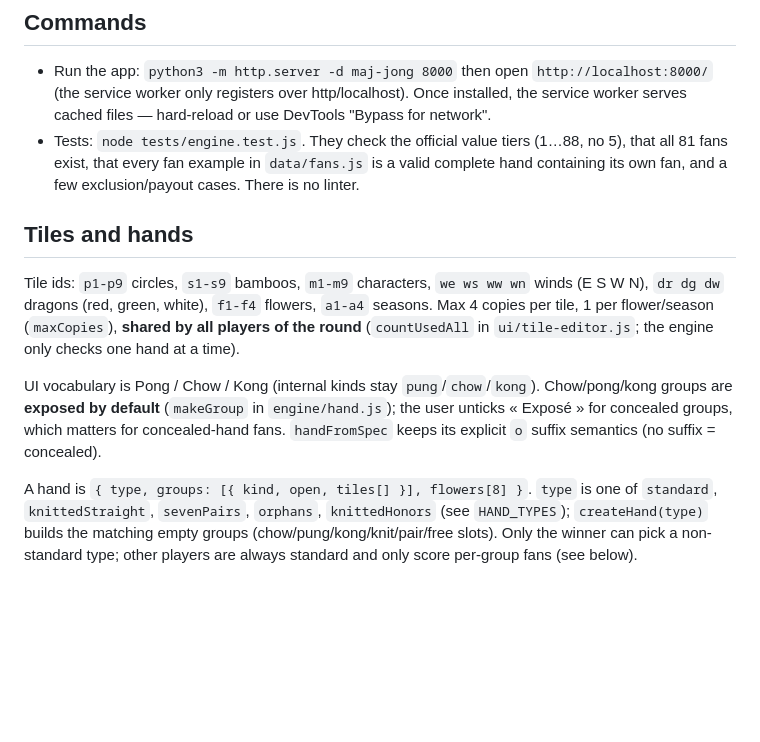
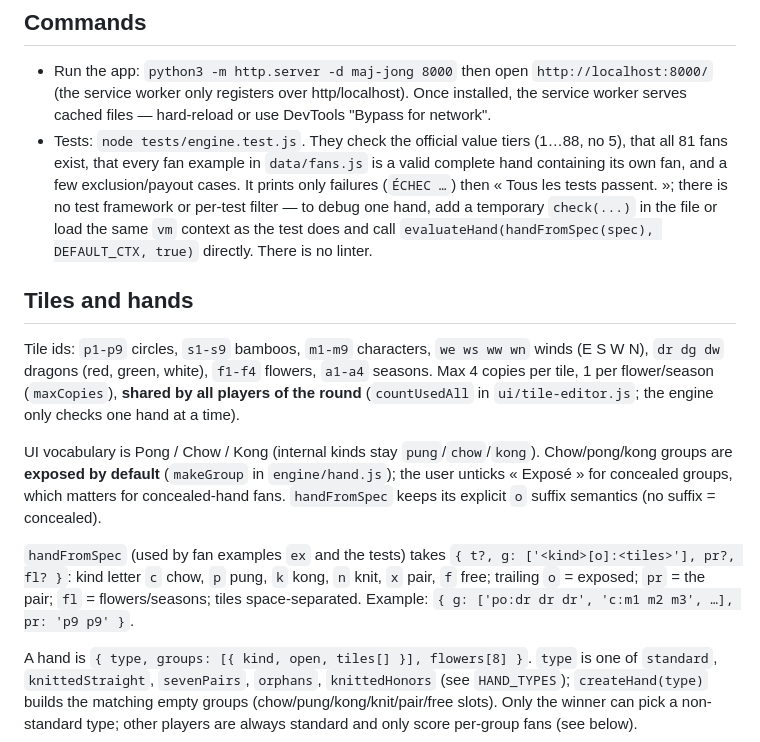
Before and after one commit to Turos14/mah-jong, a Markdown page: CLAUDE.md, the part around the change. GitHub-like rendering; blank space fills up the shorter version.

Commit message:
Précise le format de handFromSpec et le lancement des tests dans CLAUDE.md
Co-Authored-By: Claude Opus 5.5 <noreply@anthropic.com>

```diff
--- a/CLAUDE.md
+++ b/CLAUDE.md
@@ -31,13 +31,15 @@ Scripts share globals (top-level `const`/`function`), so **load order in `index.
 ## Commands
 
 - Run the app: `python3 -m http.server -d maj-jong 8000` then open `http://localhost:8000/` (the service worker only registers over http/localhost). Once installed, the service worker serves cached files — hard-reload or use DevTools "Bypass for network".
-- Tests: `node tests/engine.test.js`. They check the official value tiers (1…88, no 5), that all 81 fans exist, that every fan example in `data/fans.js` is a valid complete hand containing its own fan, and a few exclusion/payout cases. There is no linter.
+- Tests: `node tests/engine.test.js`. They check the official value tiers (1…88, no 5), that all 81 fans exist, that every fan example in `data/fans.js` is a valid complete hand containing its own fan, and a few exclusion/payout cases. It prints only failures (`ÉCHEC …`) then « Tous les tests passent. »; there is no test framework or per-test filter — to debug one hand, add a temporary `check(...)` in the file or load the same `vm` context as the test does and call `evaluateHand(handFromSpec(spec), DEFAULT_CTX, true)` directly. There is no linter.
 
 ## Tiles and hands
 
 Tile ids: `p1-p9` circles, `s1-s9` bamboos, `m1-m9` characters, `we ws ww wn` winds (E S W N), `dr dg dw` dragons (red, green, white), `f1-f4` flowers, `a1-a4` seasons. Max 4 copies per tile, 1 per flower/season (`maxCopies`), **shared by all players of the round** (`countUsedAll` in `ui/tile-editor.js`; the engine only checks one hand at a time).
 
 UI vocabulary is Pong / Chow / Kong (internal kinds stay `pung`/`chow`/`kong`). Chow/pong/kong groups are **exposed by default** (`makeGroup` in `engine/hand.js`); the user unticks « Exposé » for concealed groups, which matters for concealed-hand fans. `handFromSpec` keeps its explicit `o` suffix semantics (no suffix = concealed).
+
+`handFromSpec` (used by fan examples `ex` and the tests) takes `{ t?, g: ['<kind>[o]:<tiles>'], pr?, fl? }`: kind letter `c` chow, `p` pung, `k` kong, `n` knit, `x` pair, `f` free; trailing `o` = exposed; `pr` = the pair; `fl` = flowers/seasons; tiles space-separated. Example: `{ g: ['po:dr dr dr', 'c:m1 m2 m3', …], pr: 'p9 p9' }`.
 
 A hand is `{ type, groups: [{ kind, open, tiles[] }], flowers[8] }`. `type` is one of `standard`, `knittedStraight`, `sevenPairs`, `orphans`, `knittedHonors` (see `HAND_TYPES`); `createHand(type)` builds the matching empty groups (chow/pung/kong/knit/pair/free slots). Only the winner can pick a non-standard type; other players are always standard and only score per-group fans (see below).
 
```
